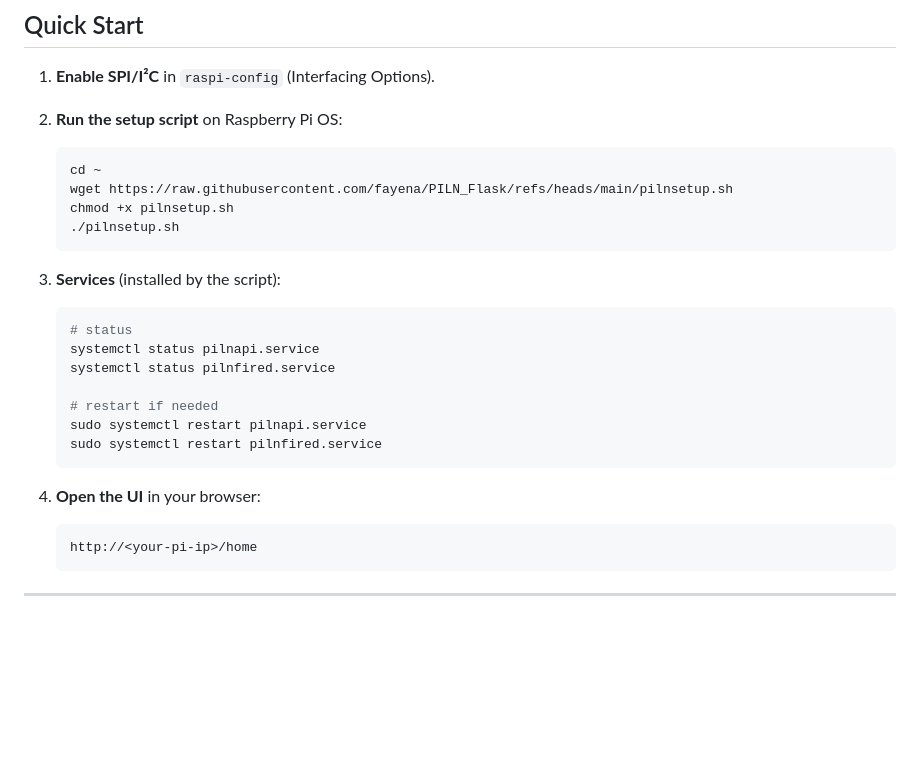
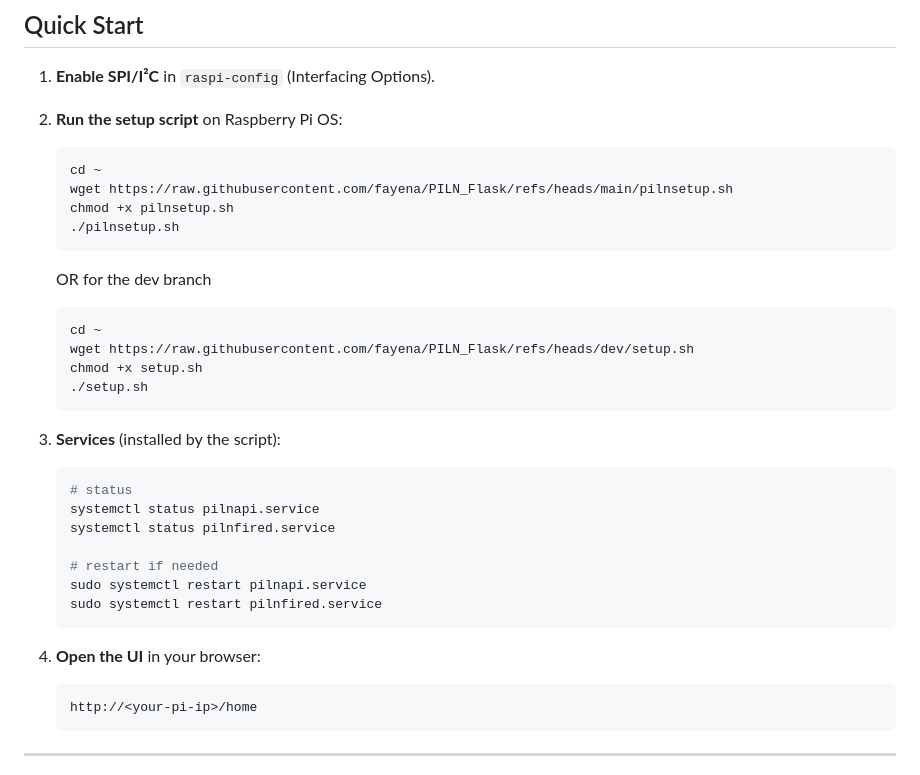
Before and after one commit to fayena/PILN_Flask, a Markdown page: README.md, the part around the change. GitHub-like rendering; blank space fills up the shorter version.

Commit message:
Update installation instructions and service section

````diff
--- a/README.md
+++ b/README.md
@@ -83,8 +83,15 @@ Electric kilns draw serious current and reach extreme temperatures. Use properly
    chmod +x pilnsetup.sh
    ./pilnsetup.sh
 	```
+   OR for the dev branch
+   ```bash
+   cd ~
+   wget https://raw.githubusercontent.com/fayena/PILN_Flask/refs/heads/dev/setup.sh
+   chmod +x setup.sh
+   ./setup.sh
+   ```
 
-3. **Services** (installed by the script):
+4. **Services** (installed by the script):
 
    ```bash
    # status
@@ -96,7 +103,7 @@ Electric kilns draw serious current and reach extreme temperatures. Use properly
    sudo systemctl restart pilnfired.service
    ```
 
-4. **Open the UI** in your browser:
+5. **Open the UI** in your browser:
 
    ```
    http://<your-pi-ip>/home
````
